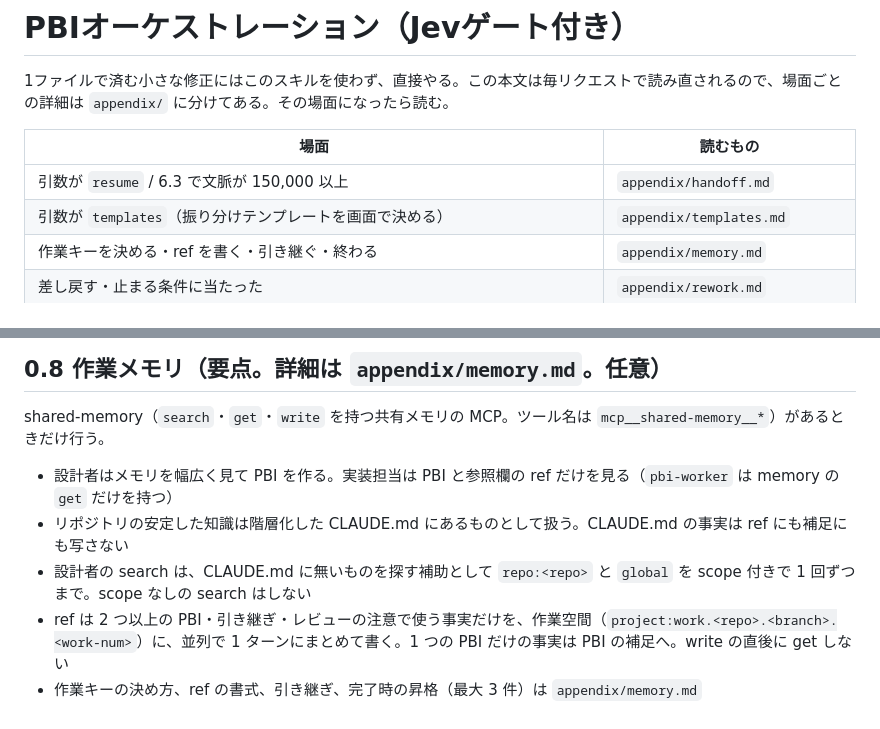
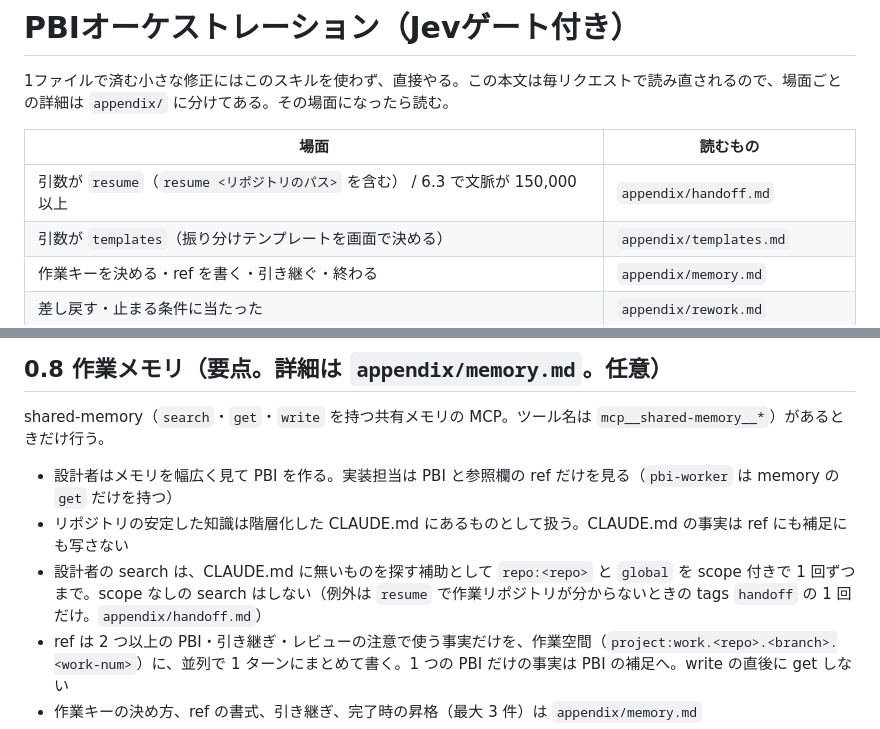
Before and after one commit to reeschan/atelier, a Markdown page: skills/pbi-orchestration-jev/SKILL.md, 2 parts joined by grey strips. GitHub-like rendering.

Commit message:
Resume from a session started without a project folder
resume read docs/pbi/STATUS.md and HANDOFF.md relative to the working
directory, so a session started without a folder (the app's empty scratch
folder) could not find the work repository. resume now decides the repository
first: the path argument (resume <path>), then the latest handoff memory per
work key from a tags:handoff search (asking the user when several works are
handing off), then the user. It checks STATUS.md and the branch, then moves the
session with change_directory or keeps using absolute paths.

HANDOFF.md and the handoff memory now always carry the repository's absolute
path and branch, and the two lines told to the user mention resume <path>.

Co-Authored-By: Claude Opus 5.5 <noreply@anthropic.com>

```diff
--- a/skills/pbi-orchestration-jev/SKILL.md
+++ b/skills/pbi-orchestration-jev/SKILL.md
@@ -9,7 +9,7 @@ description: 複数ファイルにまたがる実装を、PBI起票・モデル
 
 | 場面 | 読むもの |
 |---|---|
-| 引数が `resume` / 6.3 で文脈が 150,000 以上 | `appendix/handoff.md` |
+| 引数が `resume`（`resume <リポジトリのパス>` を含む） / 6.3 で文脈が 150,000 以上 | `appendix/handoff.md` |
 | 引数が `templates`（振り分けテンプレートを画面で決める） | `appendix/templates.md` |
 | 作業キーを決める・ref を書く・引き継ぐ・終わる | `appendix/memory.md` |
 | 差し戻す・止まる条件に当たった | `appendix/rework.md` |
@@ -65,7 +65,7 @@ shared-memory（`search`・`get`・`write` を持つ共有メモリの MCP。ツ
 
 - 設計者はメモリを幅広く見て PBI を作る。実装担当は PBI と参照欄の ref だけを見る（`pbi-worker` は memory の `get` だけを持つ）
 - リポジトリの安定した知識は階層化した CLAUDE.md にあるものとして扱う。CLAUDE.md の事実は ref にも補足にも写さない
-- 設計者の search は、CLAUDE.md に無いものを探す補助として `repo:<repo>` と `global` を scope 付きで 1 回ずつまで。scope なしの search はしない
+- 設計者の search は、CLAUDE.md に無いものを探す補助として `repo:<repo>` と `global` を scope 付きで 1 回ずつまで。scope なしの search はしない（例外は `resume` で作業リポジトリが分からないときの tags `handoff` の 1 回だけ。`appendix/handoff.md`）
 - ref は 2 つ以上の PBI・引き継ぎ・レビューの注意で使う事実だけを、作業空間（`project:work.<repo>.<branch>.<work-num>`）に、並列で 1 ターンにまとめて書く。1 つの PBI だけの事実は PBI の補足へ。write の直後に get しない
 - 作業キーの決め方、ref の書式、引き継ぎ、完了時の昇格（最大 3 件）は `appendix/memory.md`
 - shared-memory が無い、または write が禁止されているセッションでは、ref と昇格を飛ばして補足に書き、完了報告の「発見」に書く
```
Also changed, not shown: 2 other files.
